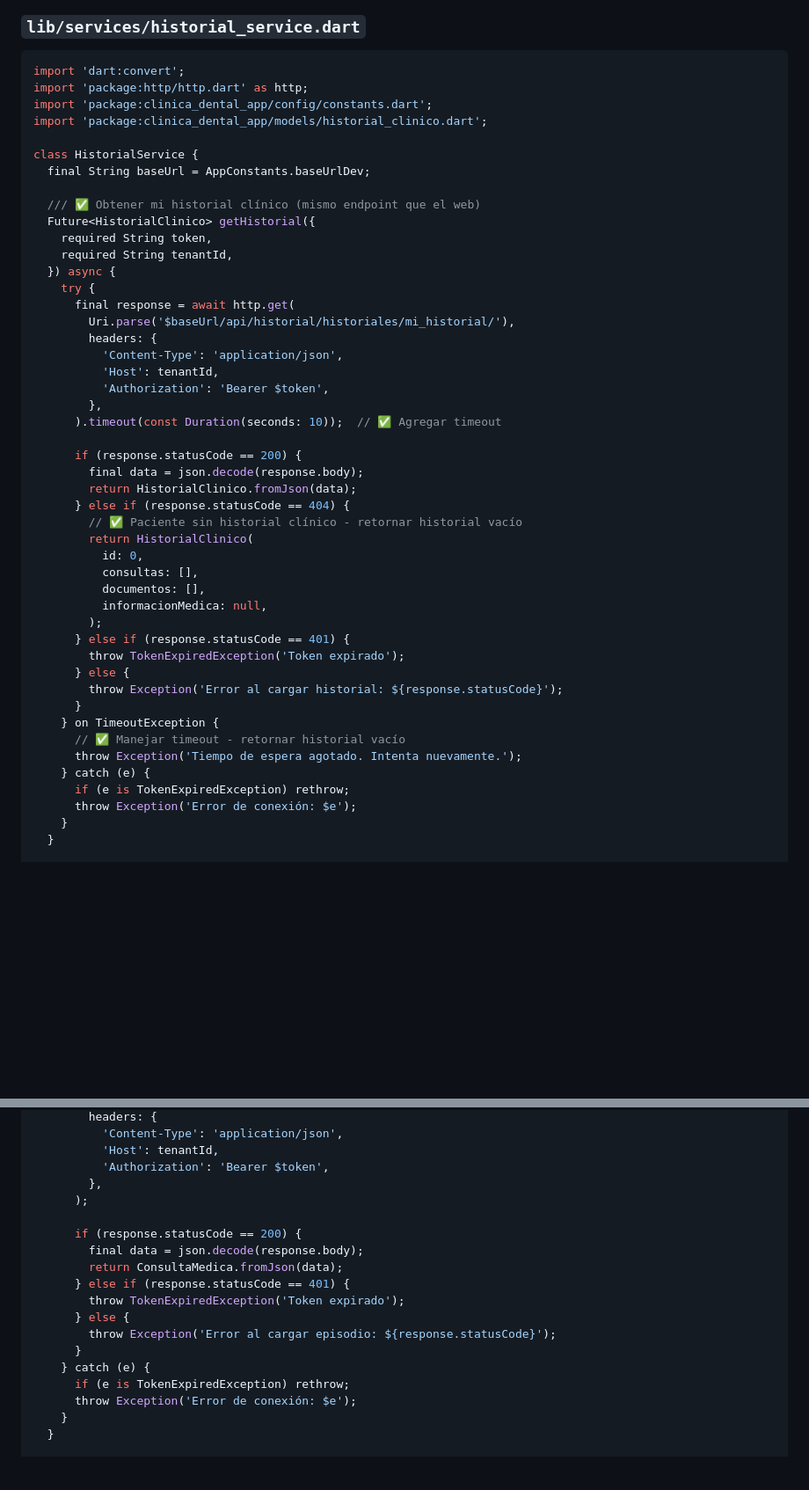
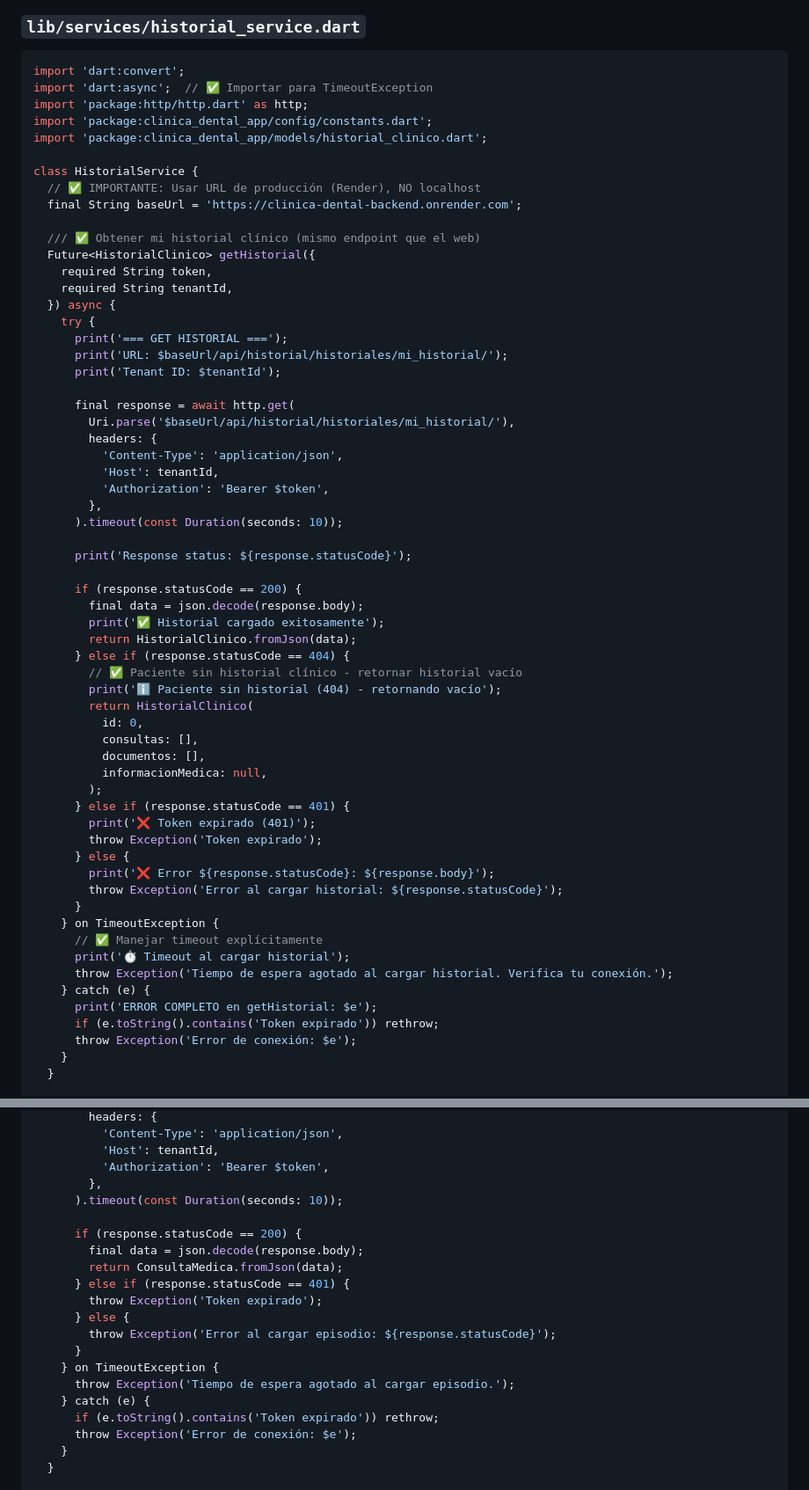
Before and after one commit to Camila-V1/ClinicaDental-backend2, a Markdown page: guia_desarrollo/paciente_flutter/08_historial_clinico.md, 2 parts joined by grey strips. Shown at 88% size. Drawn GitHub-style; blank space fills up the shorter version.

Commit message:
fix: Corregir URL en historial_service (guía 08)
- Cambiar de localhost a URL producción Render
- Agregar import dart:async para TimeoutException
- Mejorar logs de debugging en getHistorial
- Agregar timeout a getEpisodio también
- Fix: El emulador no puede conectarse a 10.0.2.2:8000

````diff
--- a/guia_desarrollo/paciente_flutter/08_historial_clinico.md
+++ b/guia_desarrollo/paciente_flutter/08_historial_clinico.md
@@ -163,12 +163,14 @@ class InformacionMedica {
 
 ```dart
 import 'dart:convert';
+import 'dart:async';  // ✅ Importar para TimeoutException
 import 'package:http/http.dart' as http;
 import 'package:clinica_dental_app/config/constants.dart';
 import 'package:clinica_dental_app/models/historial_clinico.dart';
 
 class HistorialService {
-  final String baseUrl = AppConstants.baseUrlDev;
+  // ✅ IMPORTANTE: Usar URL de producción (Render), NO localhost
+  final String baseUrl = 'https://clinica-dental-backend.onrender.com';
 
   /// ✅ Obtener mi historial clínico (mismo endpoint que el web)
   Future<HistorialClinico> getHistorial({
@@ -176,6 +178,10 @@ class HistorialService {
     required String tenantId,
   }) async {
     try {
+      print('=== GET HISTORIAL ===');
+      print('URL: $baseUrl/api/historial/historiales/mi_historial/');
+      print('Tenant ID: $tenantId');
+
       final response = await http.get(
         Uri.parse('$baseUrl/api/historial/historiales/mi_historial/'),
         headers: {
@@ -183,13 +189,17 @@ class HistorialService {
           'Host': tenantId,
           'Authorization': 'Bearer $token',
         },
-      ).timeout(const Duration(seconds: 10));  // ✅ Agregar timeout
+      ).timeout(const Duration(seconds: 10));
+
+      print('Response status: ${response.statusCode}');
 
       if (response.statusCode == 200) {
         final data = json.decode(response.body);
+        print('✅ Historial cargado exitosamente');
         return HistorialClinico.fromJson(data);
       } else if (response.statusCode == 404) {
         // ✅ Paciente sin historial clínico - retornar historial vacío
+        print('ℹ️ Paciente sin historial (404) - retornando vacío');
         return HistorialClinico(
           id: 0,
           consultas: [],
@@ -197,15 +207,19 @@ class HistorialService {
           informacionMedica: null,
         );
       } else if (response.statusCode == 401) {
-        throw TokenExpiredException('Token expirado');
+        print('❌ Token expirado (401)');
+        throw Exception('Token expirado');
       } else {
+        print('❌ Error ${response.statusCode}: ${response.body}');
         throw Exception('Error al cargar historial: ${response.statusCode}');
       }
     } on TimeoutException {
-      // ✅ Manejar timeout - retornar historial vacío
-      throw Exception('Tiempo de espera agotado. Intenta nuevamente.');
+      // ✅ Manejar timeout explícitamente
+      print('⏱️ Timeout al cargar historial');
+      throw Exception('Tiempo de espera agotado al cargar historial. Verifica tu conexión.');
     } catch (e) {
-      if (e is TokenExpiredException) rethrow;
+      print('ERROR COMPLETO en getHistorial: $e');
+      if (e.toString().contains('Token expirado')) rethrow;
       throw Exception('Error de conexión: $e');
     }
   }
@@ -224,18 +238,20 @@ class HistorialService {
           'Host': tenantId,
           'Authorization': 'Bearer $token',
         },
-      );
+      ).timeout(const Duration(seconds: 10));
 
       if (response.statusCode == 200) {
         final data = json.decode(response.body);
         return ConsultaMedica.fromJson(data);
       } else if (response.statusCode == 401) {
-        throw TokenExpiredException('Token expirado');
+        throw Exception('Token expirado');
       } else {
         throw Exception('Error al cargar episodio: ${response.statusCode}');
       }
+    } on TimeoutException {
+      throw Exception('Tiempo de espera agotado al cargar episodio.');
     } catch (e) {
-      if (e is TokenExpiredException) rethrow;
+      if (e.toString().contains('Token expirado')) rethrow;
       throw Exception('Error de conexión: $e');
     }
   }
````
